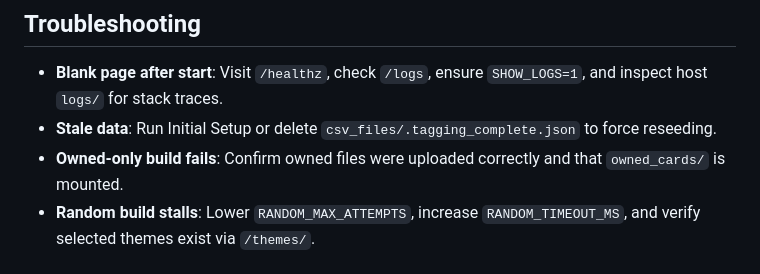
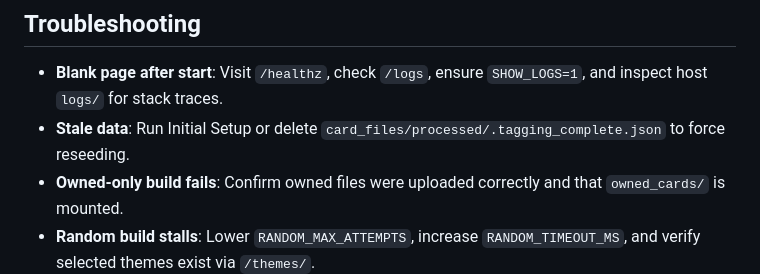
Before and after one commit to mwisnowski/mtg_python_deckbuilder, a Markdown page: README.md, the part around the change. Drawn GitHub-style.

Commit message:
docs: update tagging_complete.json path references to card_files/processed/

```diff
--- a/README.md
+++ b/README.md
@@ -464,7 +464,7 @@ When adding features, favor the web UI first, keep public builder APIs stable, a
 
 ## Troubleshooting
 - **Blank page after start**: Visit `/healthz`, check `/logs`, ensure `SHOW_LOGS=1`, and inspect host `logs/` for stack traces.
-- **Stale data**: Run Initial Setup or delete `csv_files/.tagging_complete.json` to force reseeding.
+- **Stale data**: Run Initial Setup or delete `card_files/processed/.tagging_complete.json` to force reseeding.
 - **Owned-only build fails**: Confirm owned files were uploaded correctly and that `owned_cards/` is mounted.
 - **Random build stalls**: Lower `RANDOM_MAX_ATTEMPTS`, increase `RANDOM_TIMEOUT_MS`, and verify selected themes exist via `/themes/`.
 - **Commander list outdated**: Rerun the commander refresh script or Initial Setup.
```
Also changed, not shown: CHANGELOG.md (+1 -1 lines), DOCKER.md (+1 -1 lines).
